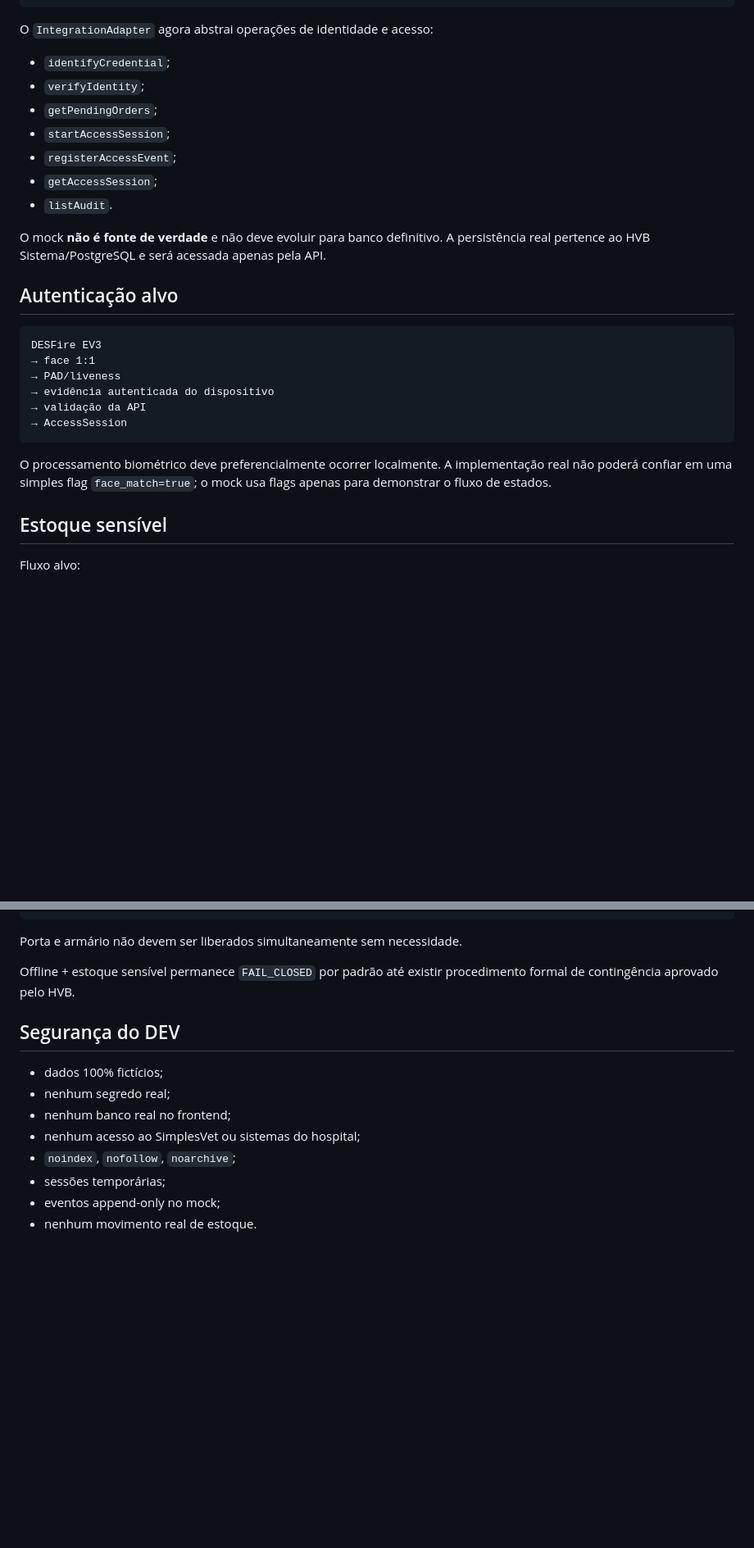
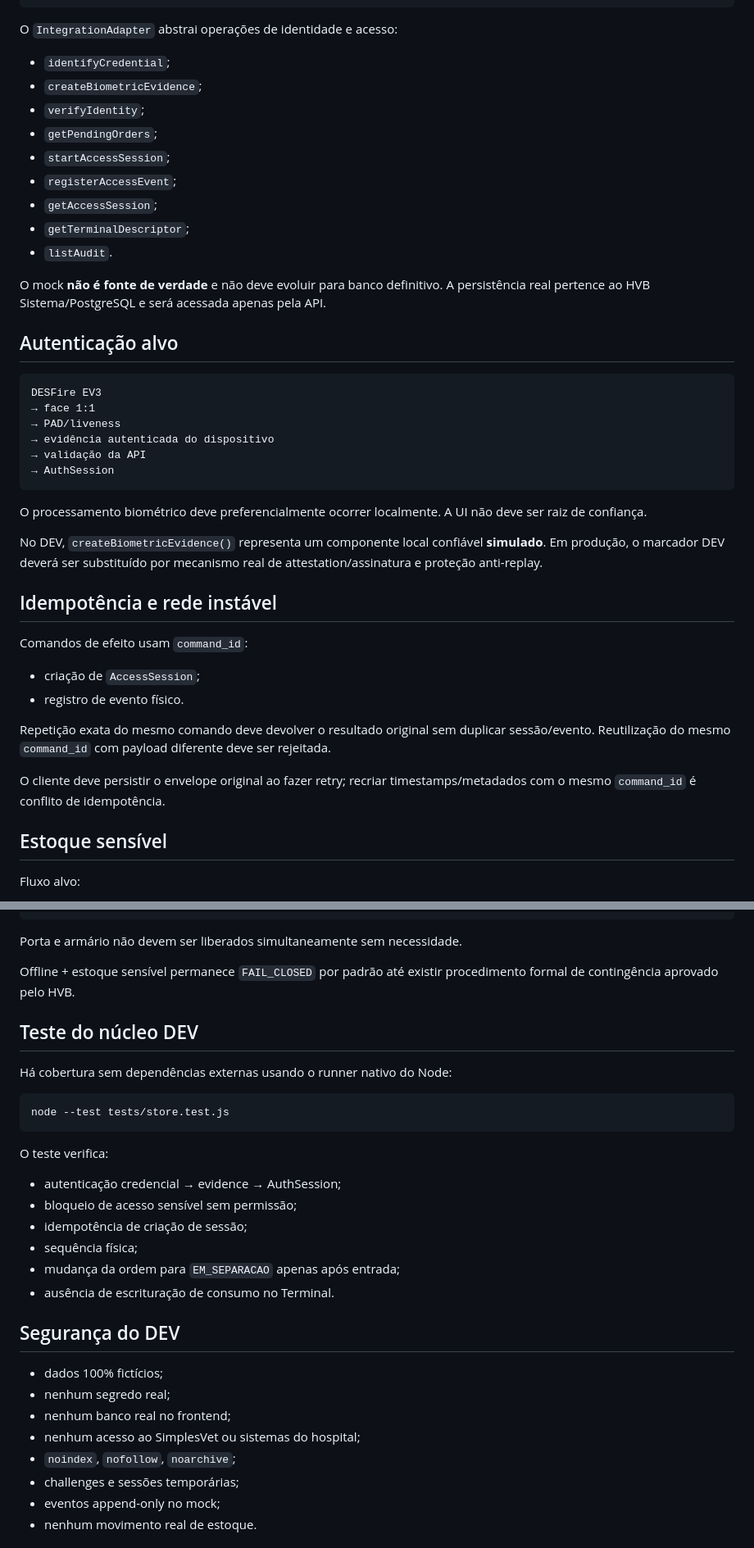
Before and after one commit to BeskelBR/beskel-site, a Markdown page: README.md, 2 parts joined by grey strips. Shown at 82% size. Rendered like a GitHub page; blank space fills up the shorter version.

Commit message:
docs: refresh terminal v2 implementation status

````diff
--- a/README.md
+++ b/README.md
@@ -128,14 +138,16 @@ MockAdapter
 store mock em memória
 ```
 
-O `IntegrationAdapter` agora abstrai operações de identidade e acesso:
+O `IntegrationAdapter` abstrai operações de identidade e acesso:
 
 - `identifyCredential`;
+- `createBiometricEvidence`;
 - `verifyIdentity`;
 - `getPendingOrders`;
 - `startAccessSession`;
 - `registerAccessEvent`;
 - `getAccessSession`;
+- `getTerminalDescriptor`;
 - `listAudit`.
 
 O mock **não é fonte de verdade** e não deve evoluir para banco definitivo. A persistência real pertence ao HVB Sistema/PostgreSQL e será acessada apenas pela API.
@@ -148,10 +160,23 @@ DESFire EV3
 → PAD/liveness
 → evidência autenticada do dispositivo
 → validação da API
-→ AccessSession
+→ AuthSession
 ```
 
-O processamento biométrico deve preferencialmente ocorrer localmente. A implementação real não poderá confiar em uma simples flag `face_match=true`; o mock usa flags apenas para demonstrar o fluxo de estados.
+O processamento biométrico deve preferencialmente ocorrer localmente. A UI não deve ser raiz de confiança.
+
+No DEV, `createBiometricEvidence()` representa um componente local confiável **simulado**. Em produção, o marcador DEV deverá ser substituído por mecanismo real de attestation/assinatura e proteção anti-replay.
+
+## Idempotência e rede instável
+
+Comandos de efeito usam `command_id`:
+
+- criação de `AccessSession`;
+- registro de evento físico.
+
+Repetição exata do mesmo comando deve devolver o resultado original sem duplicar sessão/evento. Reutilização do mesmo `command_id` com payload diferente deve ser rejeitada.
+
+O cliente deve persistir o envelope original ao fazer retry; recriar timestamps/metadados com o mesmo `command_id` é conflito de idempotência.
 
 ## Estoque sensível
 
@@ -172,6 +197,23 @@ Porta e armário não devem ser liberados simultaneamente sem necessidade.
 
 Offline + estoque sensível permanece `FAIL_CLOSED` por padrão até existir procedimento formal de contingência aprovado pelo HVB.
 
+## Teste do núcleo DEV
+
+Há cobertura sem dependências externas usando o runner nativo do Node:
+
+```bash
+node --test tests/store.test.js
+```
+
+O teste verifica:
+
+- autenticação credencial → evidence → AuthSession;
+- bloqueio de acesso sensível sem permissão;
+- idempotência de criação de sessão;
+- sequência física;
+- mudança da ordem para `EM_SEPARACAO` apenas após entrada;
+- ausência de escrituração de consumo no Terminal.
+
 ## Segurança do DEV
 
 - dados 100% fictícios;
@@ -179,7 +221,7 @@ Offline + estoque sensível permanece `FAIL_CLOSED` por padrão até existir pro
 - nenhum banco real no frontend;
 - nenhum acesso ao SimplesVet ou sistemas do hospital;
 - `noindex`, `nofollow`, `noarchive`;
-- sessões temporárias;
+- challenges e sessões temporárias;
 - eventos append-only no mock;
 - nenhum movimento real de estoque.
 
````
Also changed, not shown: other parts of README.md (+24 -4 lines).
